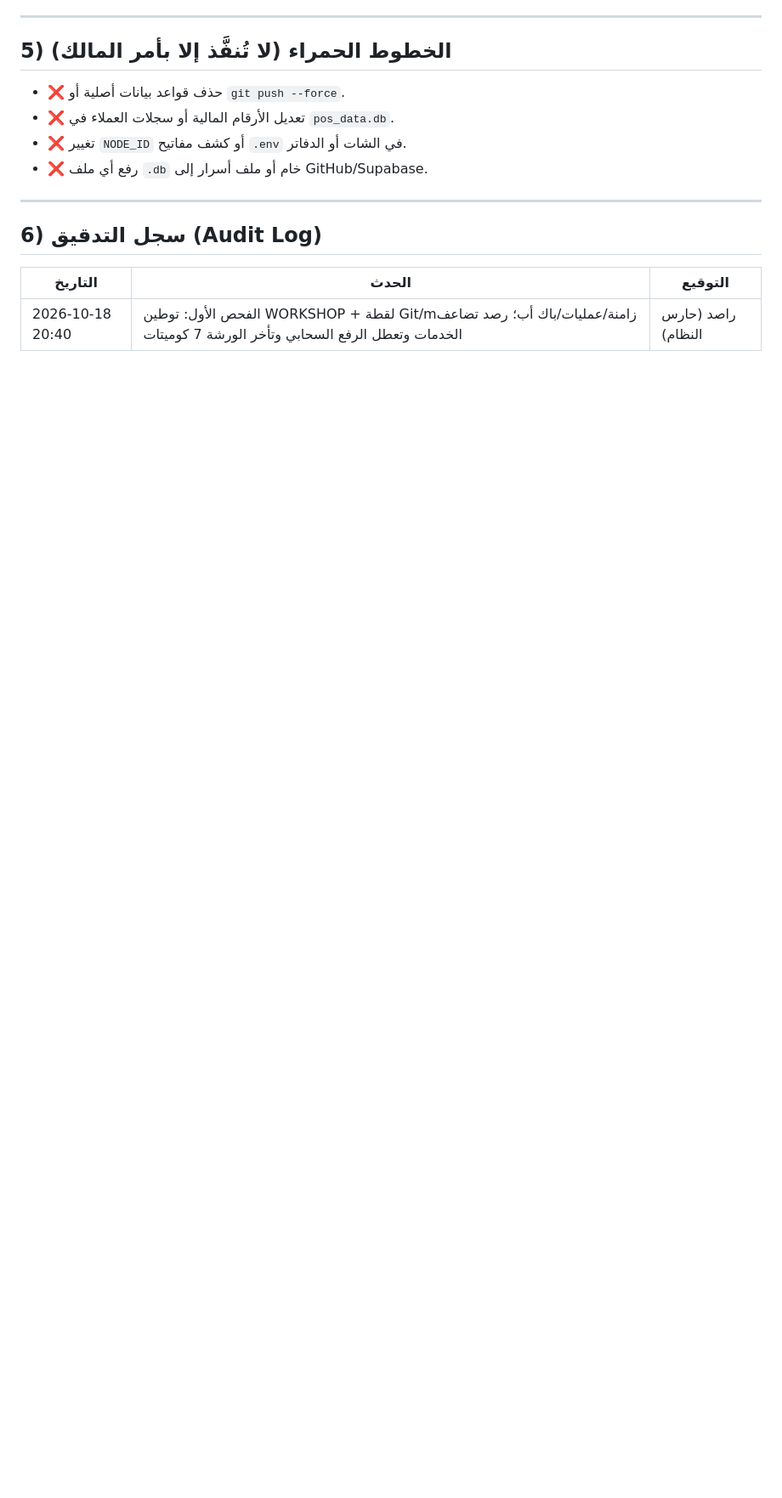
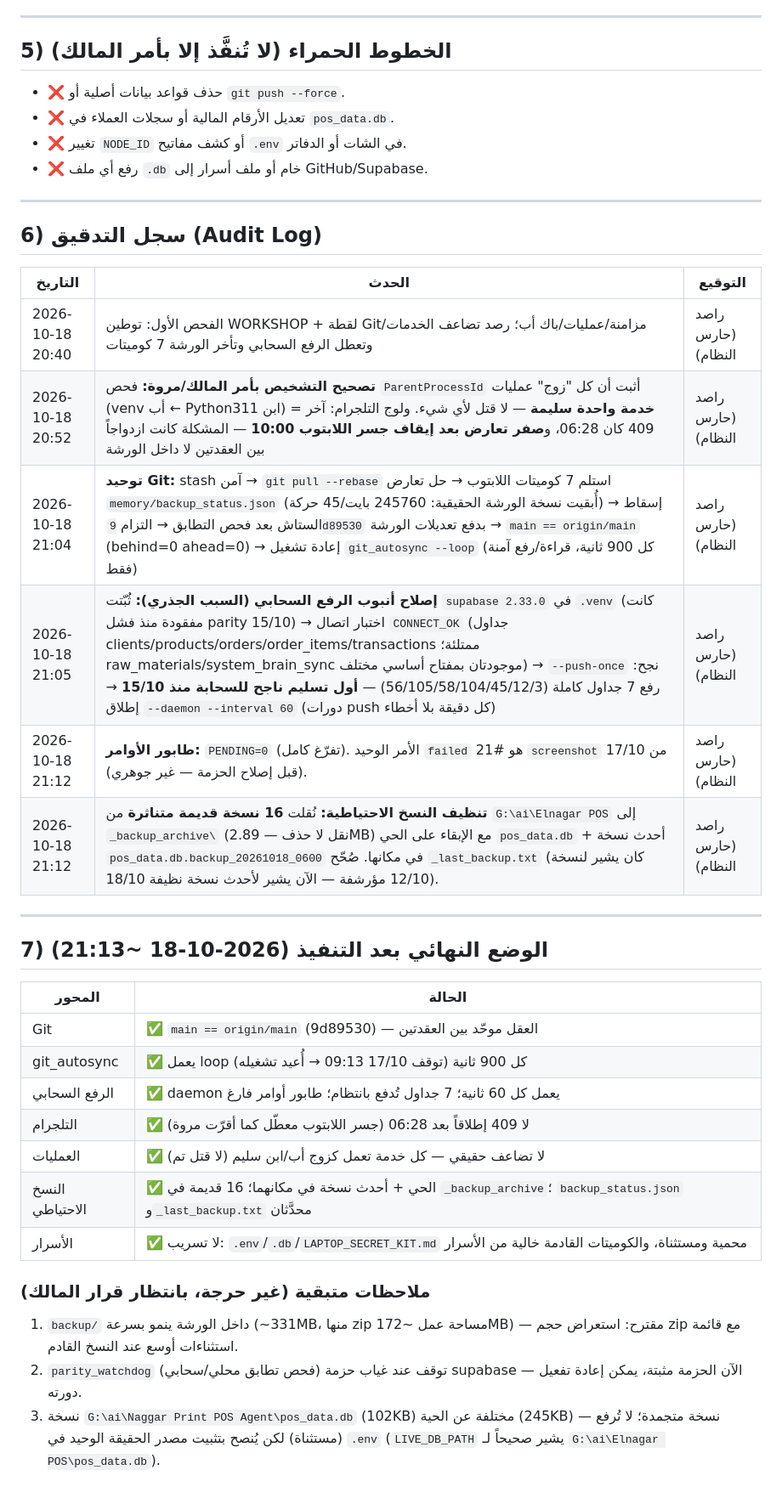
Before and after one commit to mahmoudelnagarprint-web/Marwa-Bot, a Markdown page: RASED_SENTINEL_STATE.md, the part around the change. Shown at 85% size. Drawn GitHub-style; blank space fills up the shorter version.

Commit message:
auto-sync: WORKSHOP @ 2026-10-18 21:18

```diff
--- a/RASED_SENTINEL_STATE.md
+++ b/RASED_SENTINEL_STATE.md
@@ -105,4 +105,28 @@
 
 | التاريخ | الحدث | التوقيع |
 |---|---|---|
-| 2026-10-18 20:40 | الفحص الأول: توطين WORKSHOP + لقطة Git/mزامنة/عمليات/باك أب؛ رصد تضاعف الخدمات وتعطل الرفع السحابي وتأخر الورشة 7 كوميتات | راصد (حارس النظام) |
+| 2026-10-18 20:40 | الفحص الأول: توطين WORKSHOP + لقطة Git/مزامنة/عمليات/باك أب؛ رصد تضاعف الخدمات وتعطل الرفع السحابي وتأخر الورشة 7 كوميتات | راصد (حارس النظام) |
+| 2026-10-18 20:52 | **تصحيح التشخيص بأمر المالك/مروة:** فحص `ParentProcessId` أثبت أن كل "زوج" عمليات (venv أب ← Python311 ابن) = **خدمة واحدة سليمة** — لا قتل لأي شيء. ولوج التلجرام: آخر 409 كان 06:28، و**صفر تعارض بعد إيقاف جسر اللابتوب 10:00** — المشكلة كانت ازدواجاً بين العقدتين لا داخل الورشة | راصد (حارس النظام) |
+| 2026-10-18 21:04 | **توحيد Git:** stash آمن → `git pull --rebase` استلم 7 كوميتات اللابتوب → حل تعارض `memory/backup_status.json` (أُبقيت نسخة الورشة الحقيقية: 245760 بايت/45 حركة) → إسقاط الستاش بعد فحص التطابق → التزام `9d89530` بدفع تعديلات الورشة → `main == origin/main` (behind=0 ahead=0) → إعادة تشغيل `git_autosync --loop` (كل 900 ثانية، قراءة/رفع آمنة فقط) | راصد (حارس النظام) |
+| 2026-10-18 21:05 | **إصلاح أنبوب الرفع السحابي (السبب الجذري):** ثُبّتت `supabase 2.33.0` في `.venv` (كانت مفقودة منذ فشل parity 15/10) → اختبار اتصال `CONNECT_OK` (جداول clients/products/orders/order_items/transactions ممتلئة؛ raw_materials/system_brain_sync موجودتان بمفتاح أساسي مختلف) → `--push-once` نجح: رفع 7 جداول كاملة (56/105/58/104/45/12/3) — **أول تسليم ناجح للسحابة منذ 15/10** → إطلاق `--daemon --interval 60` (دورات push كل دقيقة بلا أخطاء) | راصد (حارس النظام) |
+| 2026-10-18 21:12 | **طابور الأوامر:** `PENDING=0` (تفرّغ كامل). الأمر الوحيد `failed` هو #21 `screenshot` من 17/10 (قبل إصلاح الحزمة — غير جوهري). | راصد (حارس النظام) |
+| 2026-10-18 21:12 | **تنظيف النسخ الاحتياطية:** نُقلت **16 نسخة قديمة متناثرة** من `G:\ai\Elnagar POS` إلى `_backup_archive\` (نقل لا حذف — 2.89MB) مع الإبقاء على الحي `pos_data.db` + أحدث نسخة `pos_data.db.backup_20261018_0600` في مكانها. صُحّح `_last_backup.txt` (كان يشير لنسخة 12/10 مؤرشفة — الآن يشير لأحدث نسخة نظيفة 18/10). | راصد (حارس النظام) |
+
+---
+
+## 7) الوضع النهائي بعد التنفيذ (2026-10-18 ~21:13)
+
+| المحور | الحالة |
+|---|---|
+| Git | ✅ `main == origin/main` (9d89530) — العقل موحّد بين العقدتين |
+| git_autosync | ✅ يعمل loop كل 900 ثانية (توقف 17/10 09:13 → أُعيد تشغيله) |
+| الرفع السحابي | ✅ daemon يعمل كل 60 ثانية؛ 7 جداول تُدفع بانتظام؛ طابور أوامر فارغ |
+| التلجرام | ✅ لا 409 إطلاقاً بعد 06:28 (جسر اللابتوب معطّل كما أقرّت مروة) |
+| العمليات | ✅ لا تضاعف حقيقي — كل خدمة تعمل كزوج أب/ابن سليم (لا قتل تم) |
+| النسخ الاحتياطي | ✅ الحي + أحدث نسخة في مكانهما؛ 16 قديمة في `_backup_archive`؛ `backup_status.json` و`_last_backup.txt` محدَّثان |
+| الأسرار | ✅ لا تسريب: `.env`/`.db`/`LAPTOP_SECRET_KIT.md` محمية ومستثناة، والكوميتات القادمة خالية من الأسرار |
+
+### ملاحظات متبقية (غير حرجة، بانتظار قرار المالك)
+1. `backup/` داخل الورشة ينمو بسرعة (~331MB، منها zip مساحة عمل ~172MB) — مقترح: استعراض حجم zip مع قائمة استثناءات أوسع عند النسخ القادم.
+2. `parity_watchdog` (فحص تطابق محلي/سحابي) توقف عند غياب حزمة supabase — الآن الحزمة مثبتة، يمكن إعادة تفعيل دورته.
+3. نسخة `G:\ai\Naggar Print POS Agent\pos_data.db` (102KB) مختلفة عن الحية (245KB) — نسخة متجمدة؛ لا تُرفع (مستثناة) لكن يُنصح بتثبيت مصدر الحقيقة الوحيد في `.env` (`LIVE_DB_PATH` يشير صحيحاً لـ `G:\ai\Elnagar POS\pos_data.db`).
```
